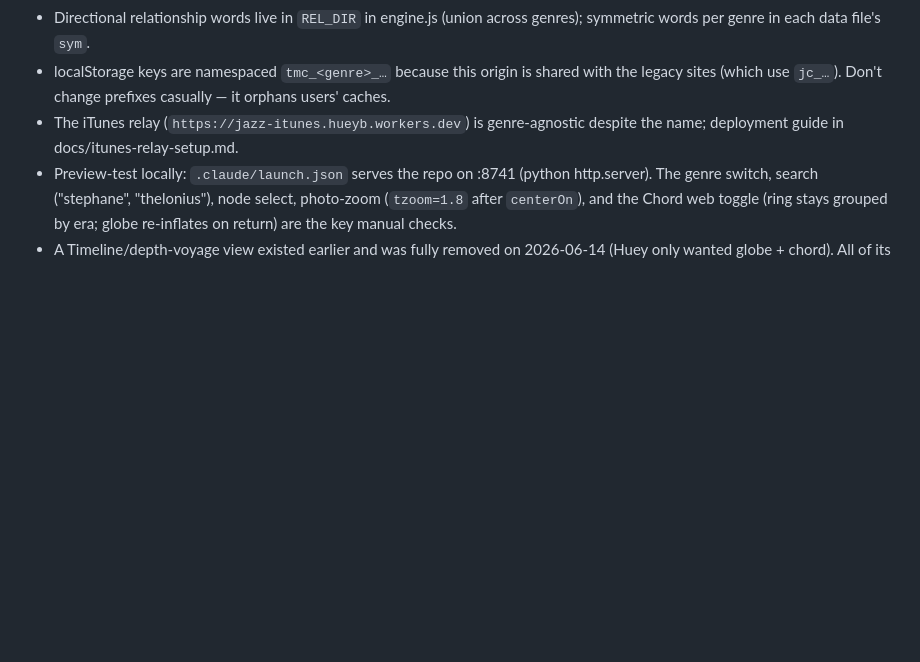
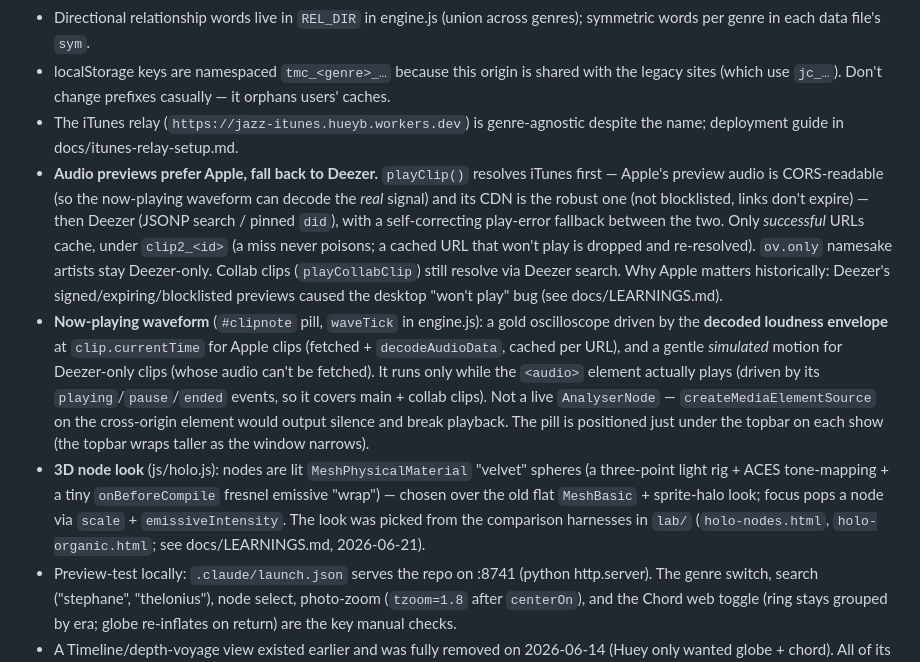
Before and after one commit to hueyb-art/the-music-constellation, a Markdown page: CLAUDE.md, the part around the change. Rendered like a GitHub page; blank space fills up the shorter version.

```diff
--- a/CLAUDE.md
+++ b/CLAUDE.md
@@ -44,6 +44,9 @@ Every node carries `nd.roleTag` (the primary segment of its curated `role`, e.g.
 - Directional relationship words live in `REL_DIR` in engine.js (union across genres); symmetric words per genre in each data file's `sym`.
 - localStorage keys are namespaced `tmc_<genre>_…` because this origin is shared with the legacy sites (which use `jc_…`). Don't change prefixes casually — it orphans users' caches.
 - The iTunes relay (`https://jazz-itunes.hueyb.workers.dev`) is genre-agnostic despite the name; deployment guide in docs/itunes-relay-setup.md.
+- **Audio previews prefer Apple, fall back to Deezer.** `playClip()` resolves iTunes first — Apple's preview audio is CORS-readable (so the now-playing waveform can decode the *real* signal) and its CDN is the robust one (not blocklisted, links don't expire) — then Deezer (JSONP search / pinned `did`), with a self-correcting play-error fallback between the two. Only *successful* URLs cache, under `clip2_<id>` (a miss never poisons; a cached URL that won't play is dropped and re-resolved). `ov.only` namesake artists stay Deezer-only. Collab clips (`playCollabClip`) still resolve via Deezer search. Why Apple matters historically: Deezer's signed/expiring/blocklisted previews caused the desktop "won't play" bug (see docs/LEARNINGS.md).
+- **Now-playing waveform** (`#clipnote` pill, `waveTick` in engine.js): a gold oscilloscope driven by the **decoded loudness envelope** at `clip.currentTime` for Apple clips (fetched + `decodeAudioData`, cached per URL), and a gentle *simulated* motion for Deezer-only clips (whose audio can't be fetched). It runs only while the `<audio>` element actually plays (driven by its `playing`/`pause`/`ended` events, so it covers main + collab clips). Not a live `AnalyserNode` — `createMediaElementSource` on the cross-origin element would output silence and break playback. The pill is positioned just under the topbar on each show (the topbar wraps taller as the window narrows).
+- **3D node look** (js/holo.js): nodes are lit `MeshPhysicalMaterial` "velvet" spheres (a three-point light rig + ACES tone-mapping + a tiny `onBeforeCompile` fresnel emissive "wrap") — chosen over the old flat `MeshBasic` + sprite-halo look; focus pops a node via `scale` + `emissiveIntensity`. The look was picked from the comparison harnesses in `lab/` (`holo-nodes.html`, `holo-organic.html`; see docs/LEARNINGS.md, 2026-06-21).
 - Preview-test locally: `.claude/launch.json` serves the repo on :8741 (python http.server). The genre switch, search ("stephane", "thelonius"), node select, photo-zoom (`tzoom=1.8` after `centerOn`), and the Chord web toggle (ring stays grouped by era; globe re-inflates on return) are the key manual checks.
 - A Timeline/depth-voyage view existed earlier and was fully removed on 2026-06-14 (Huey only wanted globe + chord). All of its state and renderers are gone from engine.js; `#/<genre>/timeline` URLs now resolve to globe. Don't reintroduce it without an explicit ask. (Prototype code for time views still lives in `prototypes/views.html`.)
 - The preview panel pauses requestAnimationFrame when hidden — for physics assertions in evals, pump `step()` manually instead of waiting.
```
Also changed, not shown: README.md (+3 -2 lines), docs/DATA-FORMAT.md (+1 -1 lines).
